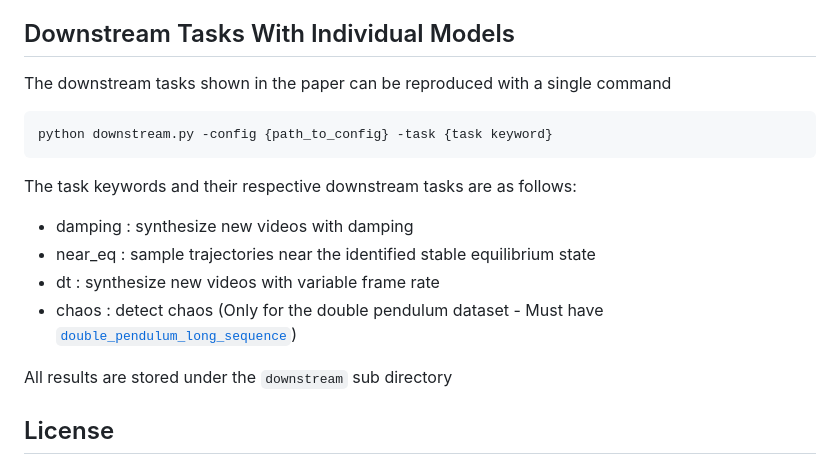
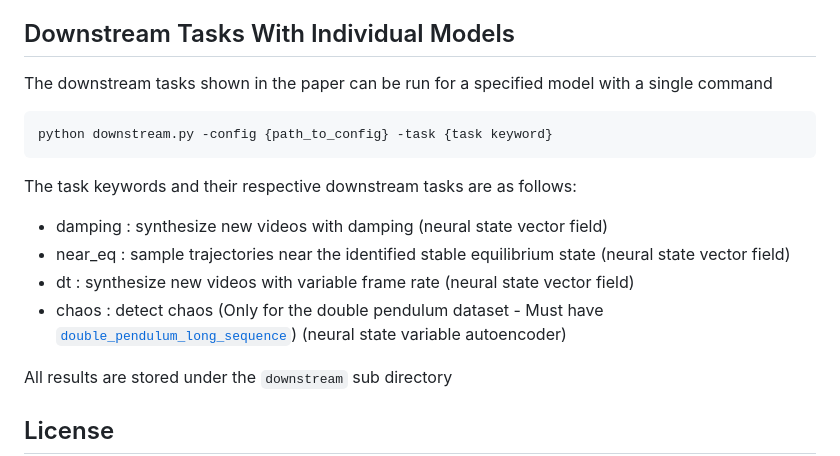
Before and after one commit to generalroboticslab/automated_discovery_of_continuous_dynamics_from_videos, a Markdown page: README.md, the part around the change. Rendered like a GitHub page.

Commit message:
README downstream model type

````diff
--- a/README.md
+++ b/README.md
@@ -398,16 +398,16 @@ Port number is set to 8002 by default.
 
 ## Downstream Tasks With Individual Models
 
-The downstream tasks shown in the paper can be reproduced with a single command
+The downstream tasks shown in the paper can be run for a specified model with a single command
 ```
 python downstream.py -config {path_to_config} -task {task keyword}
 ```
 
 The task keywords and their respective downstream tasks are as follows:
-- damping : synthesize new videos with damping
-- near_eq : sample trajectories near the identified stable equilibrium state
-- dt : synthesize new videos with variable frame rate
-- chaos : detect chaos (Only for the double pendulum dataset - Must have [```double_pendulum_long_sequence```](#downloading-data))
+- damping : synthesize new videos with damping (neural state vector field)
+- near_eq : sample trajectories near the identified stable equilibrium state (neural state vector field)
+- dt : synthesize new videos with variable frame rate (neural state vector field)
+- chaos : detect chaos (Only for the double pendulum dataset - Must have [```double_pendulum_long_sequence```](#downloading-data)) (neural state variable autoencoder)
 
 All results are stored under the ```downstream``` sub directory
 
````
